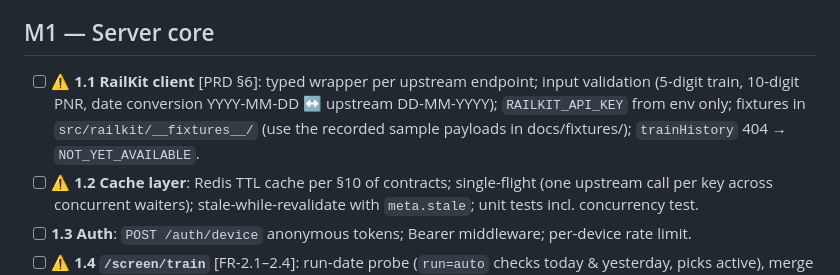
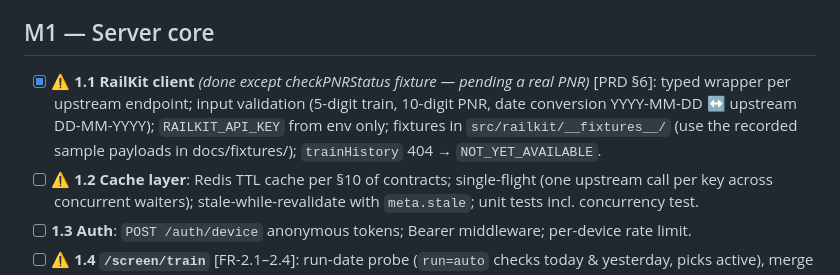
Before and after one commit to gitrachit/railcastv2, a Markdown page: docs/backlog.md, the part around the change. Drawn GitHub-style.

Commit message:
docs(backlog): check off 1.1 railkit client
Co-Authored-By: Claude Fable 5 <noreply@anthropic.com>
Claude-Session: https://claude.ai/code/session_017eLKZHMizLcqVjEmET1oFA

```diff
--- a/docs/backlog.md
+++ b/docs/backlog.md
@@ -15,7 +15,7 @@ Use **plan mode** for every item marked ⚠ (structural — review the plan befo
 - [x] **0.2 Shared types**: generate `packages/shared` TS types from docs/api-contracts.md §0–§8. Server imports them; add a CI check that fails when contracts doc and types drift (hash comment).
 
 ## M1 — Server core
-- [ ] ⚠ **1.1 RailKit client** [PRD §6]: typed wrapper per upstream endpoint; input validation (5-digit train, 10-digit PNR, date conversion YYYY-MM-DD ↔ upstream DD-MM-YYYY); `RAILKIT_API_KEY` from env only; fixtures in `src/railkit/__fixtures__/` (use the recorded sample payloads in docs/fixtures/); `trainHistory` 404 → `NOT_YET_AVAILABLE`.
+- [x] ⚠ **1.1 RailKit client** *(done except checkPNRStatus fixture — pending a real PNR)* [PRD §6]: typed wrapper per upstream endpoint; input validation (5-digit train, 10-digit PNR, date conversion YYYY-MM-DD ↔ upstream DD-MM-YYYY); `RAILKIT_API_KEY` from env only; fixtures in `src/railkit/__fixtures__/` (use the recorded sample payloads in docs/fixtures/); `trainHistory` 404 → `NOT_YET_AVAILABLE`.
 - [ ] ⚠ **1.2 Cache layer**: Redis TTL cache per §10 of contracts; single-flight (one upstream call per key across concurrent waiters); stale-while-revalidate with `meta.stale`; unit tests incl. concurrency test.
 - [ ] **1.3 Auth**: `POST /auth/device` anonymous tokens; Bearer middleware; per-device rate limit.
 - [ ] ⚠ **1.4 `/screen/train`** [FR-2.1–2.4]: run-date probe (`run=auto` checks today & yesterday, picks active), merge track+route+coords, position interpolation, cancelled/diverted states, coach guide with reversal detection from coach-position timeline [FR-3.1–3.2].
```
